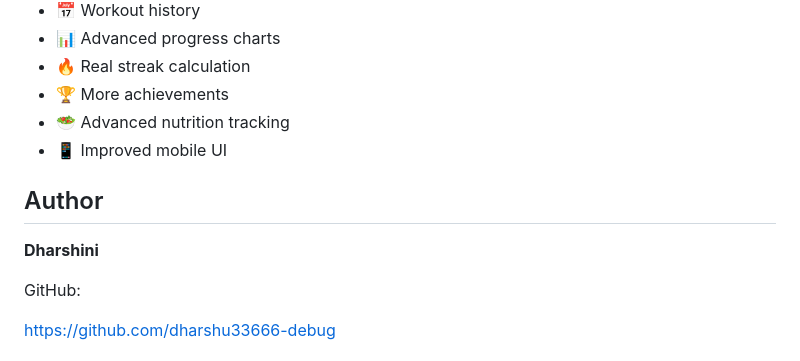
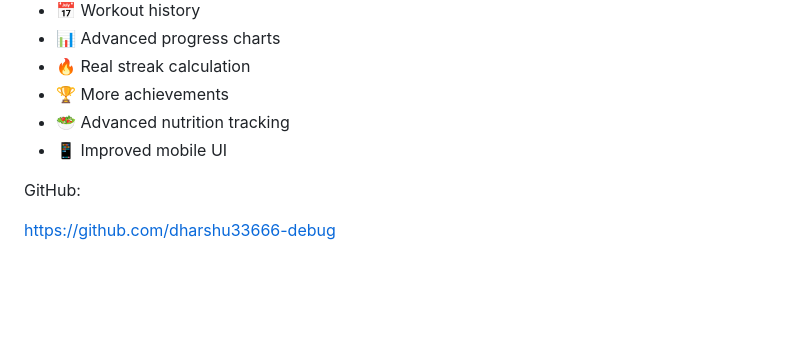
Before and after one commit to dharshu33666-debug/Fit-Buddy-AI-Fitness-Plan-Generator, a Markdown page: README.md, the part around the change. Drawn GitHub-style; blank space fills up the shorter version.

```diff
--- a/README.md
+++ b/README.md
@@ -167,9 +167,7 @@ The `.env` file is excluded from Git using `.gitignore`.
 - 🥗 Advanced nutrition tracking
 - 📱 Improved mobile UI
 
-## Author
 
-**Dharshini**
 
 GitHub:
 
```
